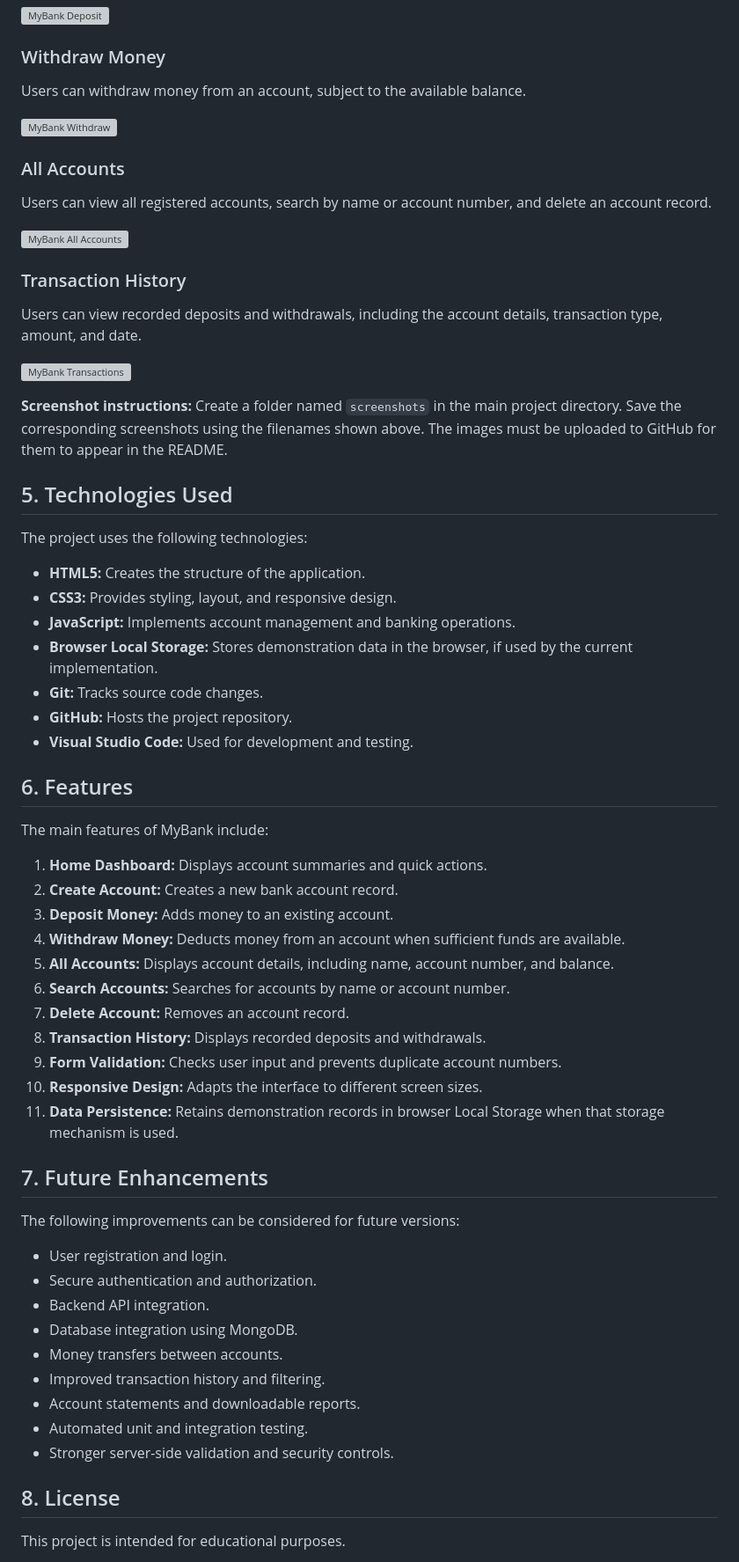
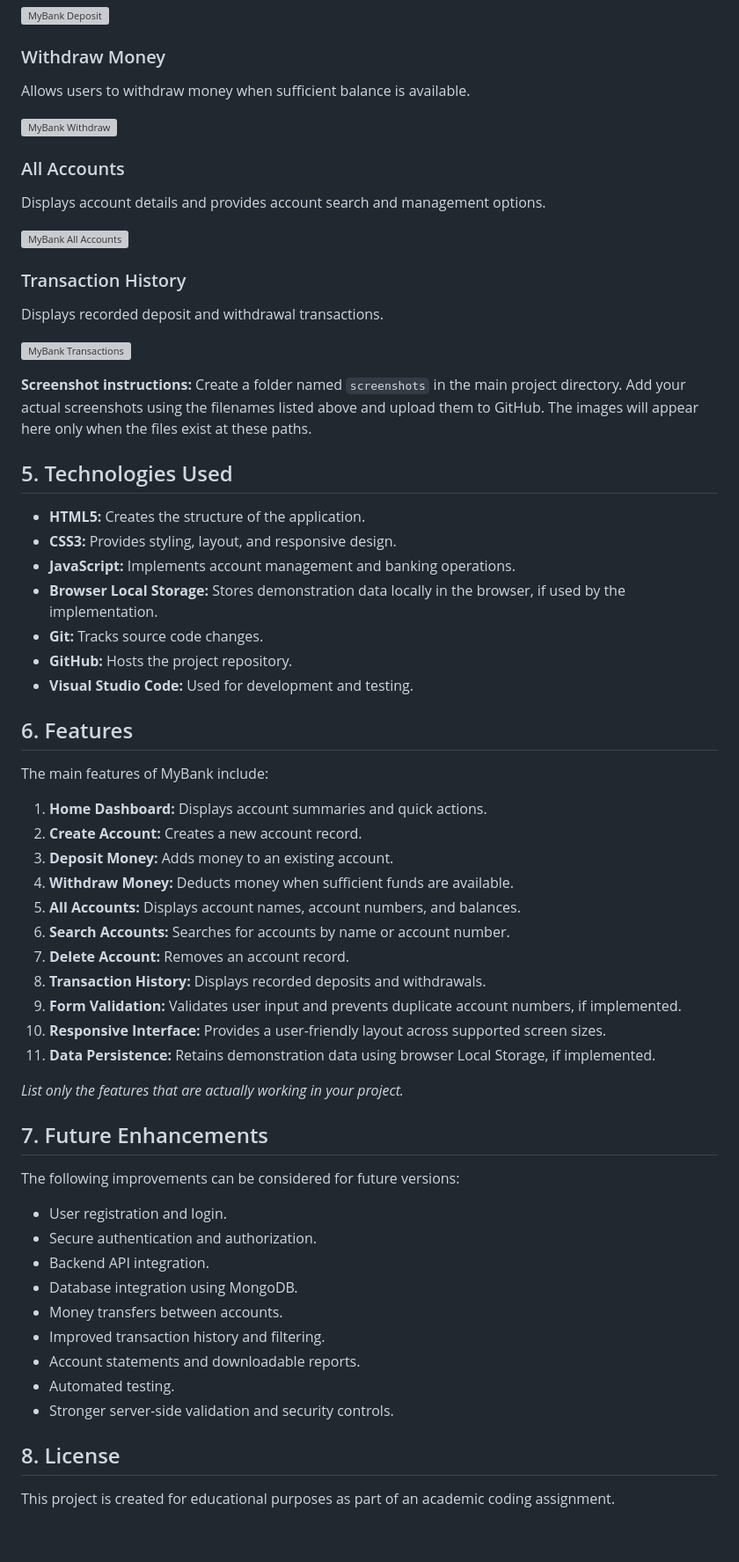
Before and after one commit to Bhanumathi0502/Bank-application, a Markdown page: README.md, the part around one of its changes. Shown at 88% size. Rendered like a GitHub page; blank space fills up the shorter version; grey boxes are pictures that could not be loaded.

```diff
--- a/README.md
+++ b/README.md
@@ -82,32 +80,30 @@ Users can select an account and deposit money into it.
 
 ### Withdraw Money
 
-Users can withdraw money from an account, subject to the available balance.
+Allows users to withdraw money when sufficient balance is available.
 
 ![MyBank Withdraw](screenshots/withdraw.png)
 
 ### All Accounts
 
-Users can view all registered accounts, search by name or account number, and delete an account record.
+Displays account details and provides account search and management options.
 
 ![MyBank All Accounts](screenshots/accounts.png)
 
 ### Transaction History
 
-Users can view recorded deposits and withdrawals, including the account details, transaction type, amount, and date.
+Displays recorded deposit and withdrawal transactions.
 
 ![MyBank Transactions](screenshots/transactions.png)
 
-**Screenshot instructions:** Create a folder named `screenshots` in the main project directory. Save the corresponding screenshots using the filenames shown above. The images must be uploaded to GitHub for them to appear in the README.
+**Screenshot instructions:** Create a folder named `screenshots` in the main project directory. Add your actual screenshots using the filenames listed above and upload them to GitHub. The images will appear here only when the files exist at these paths.
 
 ## 5. Technologies Used
-
-The project uses the following technologies:
 
 - **HTML5:** Creates the structure of the application.
 - **CSS3:** Provides styling, layout, and responsive design.
 - **JavaScript:** Implements account management and banking operations.
-- **Browser Local Storage:** Stores demonstration data in the browser, if used by the current implementation.
+- **Browser Local Storage:** Stores demonstration data locally in the browser, if used by the implementation.
 - **Git:** Tracks source code changes.
 - **GitHub:** Hosts the project repository.
 - **Visual Studio Code:** Used for development and testing.
@@ -117,16 +113,18 @@ The project uses the following technologies:
 The main features of MyBank include:
 
 1. **Home Dashboard:** Displays account summaries and quick actions.
-2. **Create Account:** Creates a new bank account record.
+2. **Create Account:** Creates a new account record.
 3. **Deposit Money:** Adds money to an existing account.
-4. **Withdraw Money:** Deducts money from an account when sufficient funds are available.
-5. **All Accounts:** Displays account details, including name, account number, and balance.
+4. **Withdraw Money:** Deducts money when sufficient funds are available.
+5. **All Accounts:** Displays account names, account numbers, and balances.
 6. **Search Accounts:** Searches for accounts by name or account number.
 7. **Delete Account:** Removes an account record.
 8. **Transaction History:** Displays recorded deposits and withdrawals.
-9. **Form Validation:** Checks user input and prevents duplicate account numbers.
-10. **Responsive Design:** Adapts the interface to different screen sizes.
-11. **Data Persistence:** Retains demonstration records in browser Local Storage when that storage mechanism is used.
+9. **Form Validation:** Validates user input and prevents duplicate account numbers, if implemented.
+10. **Responsive Interface:** Provides a user-friendly layout across supported screen sizes.
+11. **Data Persistence:** Retains demonstration data using browser Local Storage, if implemented.
+
+*List only the features that are actually working in your project.*
 
 ## 7. Future Enhancements
 
@@ -139,10 +137,10 @@ The following improvements can be considered for future versions:
 - Money transfers between accounts.
 - Improved transaction history and filtering.
 - Account statements and downloadable reports.
-- Automated unit and integration testing.
+- Automated testing.
 - Stronger server-side validation and security controls.
 
 ## 8. License
 
-This project is intended for educational purposes.
+This project is created for educational purposes as part of an academic coding assignment.
 
```
Also changed, not shown: other parts of README.md (+28 -28 lines).
